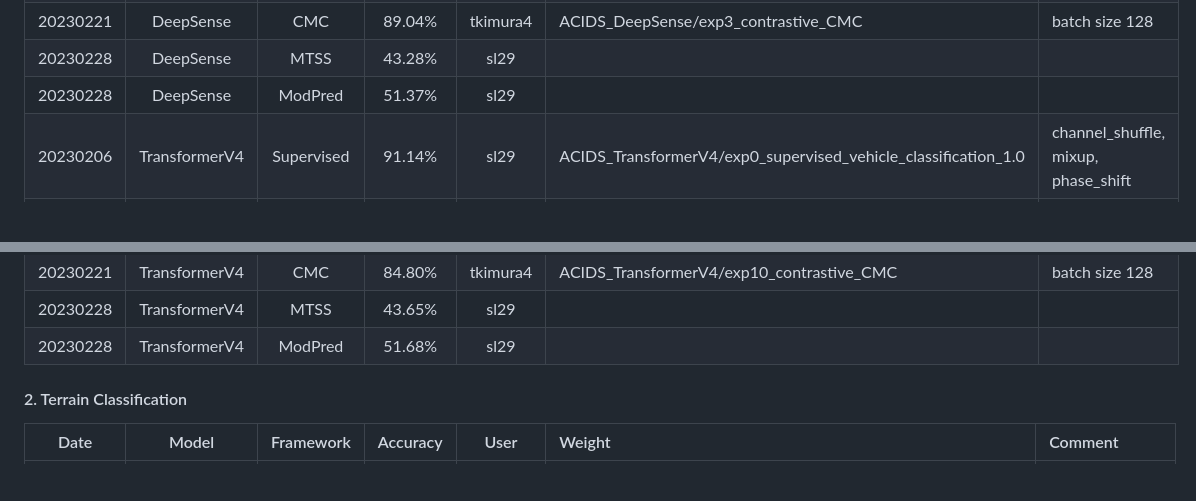
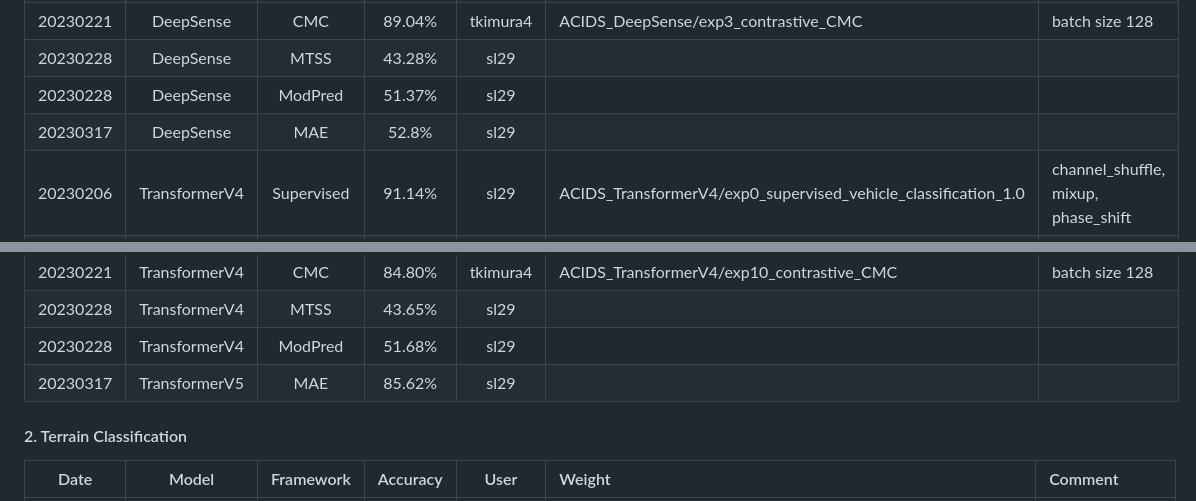
Before and after one commit to tomoyoshki/sensing-nn, a Markdown page: README.md, 2 parts joined by grey strips. Drawn GitHub-style; blank space fills up the shorter version.

```diff
--- a/README.md
+++ b/README.md
@@ -111,6 +111,7 @@ python3 test.py -gpu=0 -dataset=Parkland -learn_framework=SimCLR -stage=finetune
 | 20230221    | DeepSense | CMC | 89.04%   | tkimura4 | ACIDS_DeepSense/exp3_contrastive_CMC | batch size 128 |
 | 20230228    | DeepSense | MTSS | 43.28% | sl29 | | ||
 | 20230228    | DeepSense | ModPred | 51.37% | sl29 | | ||
+| 20230317    | DeepSense | MAE | 52.8% | sl29 | | ||
 | 20230206    | TransformerV4 | Supervised | 91.14%   | sl29 | ACIDS_TransformerV4/exp0_supervised_vehicle_classification_1.0 | channel_shuffle, mixup, phase_shift |
 | 20230206    | TransformerV4 | SimCLR | 88.41%   | sl29 | ACIDS_TransformerV4/exp1_contrastive_SimCLR |  |
 | 20230207    | TransformerV4 | MoCo | 87.67%   | sl29 | ACIDS_TransformerV4/exp2_contrastive_MoCo | temperature 0.2 |
@@ -118,6 +119,7 @@ python3 test.py -gpu=0 -dataset=Parkland -learn_framework=SimCLR -stage=finetune
 | 20230221    | TransformerV4 | CMC | 84.80%   | tkimura4 | ACIDS_TransformerV4/exp10_contrastive_CMC | batch size 128 |
 | 20230228    | TransformerV4 | MTSS | 43.65% | sl29 | | ||
 | 20230228    | TransformerV4 | ModPred | 51.68% | sl29 | | ||
+| 20230317    | TransformerV5 | MAE | 85.62% | sl29 | | ||
 
 #### 2. Terrain Classification
 |  Date       | Model | Framework |   Accuracy  | User | Weight | Comment |
```
